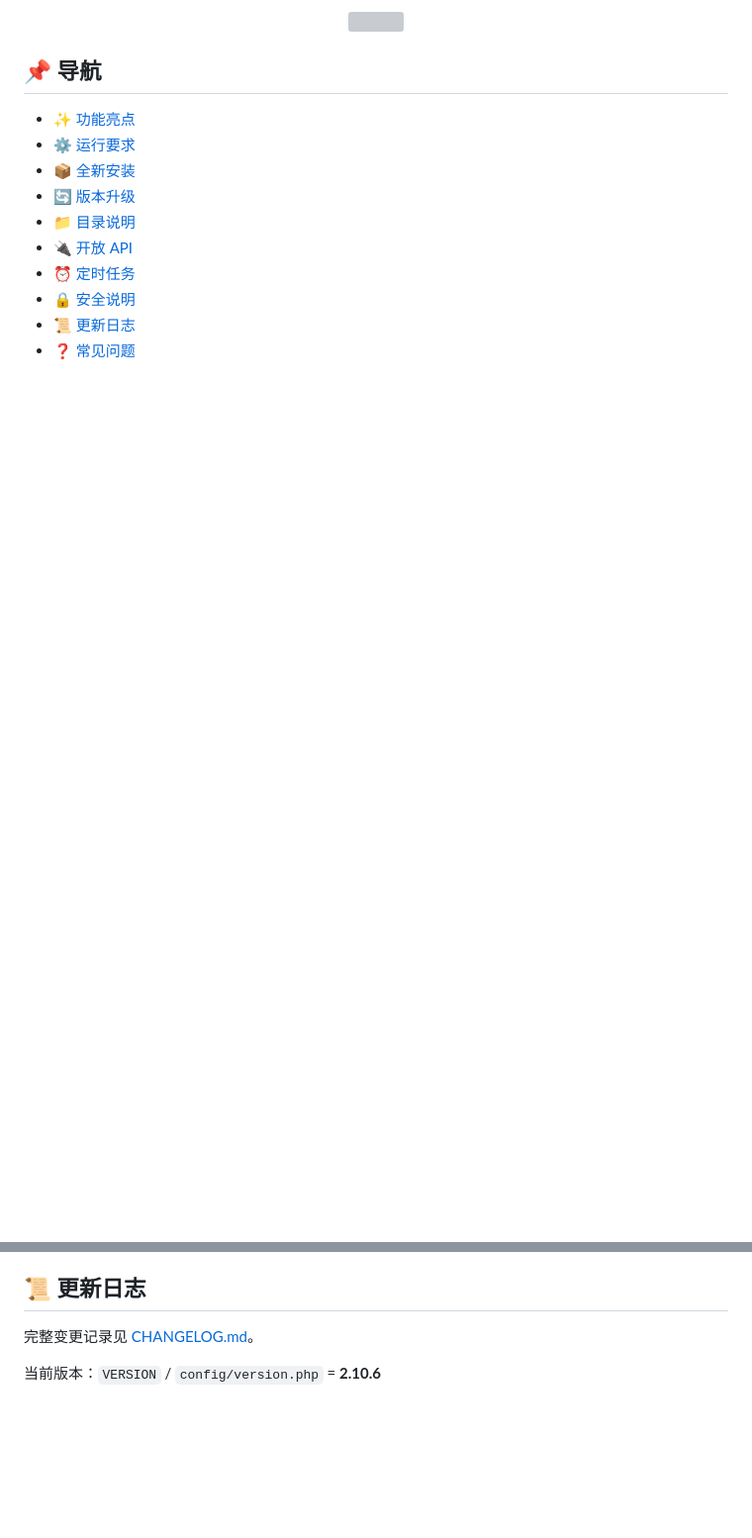
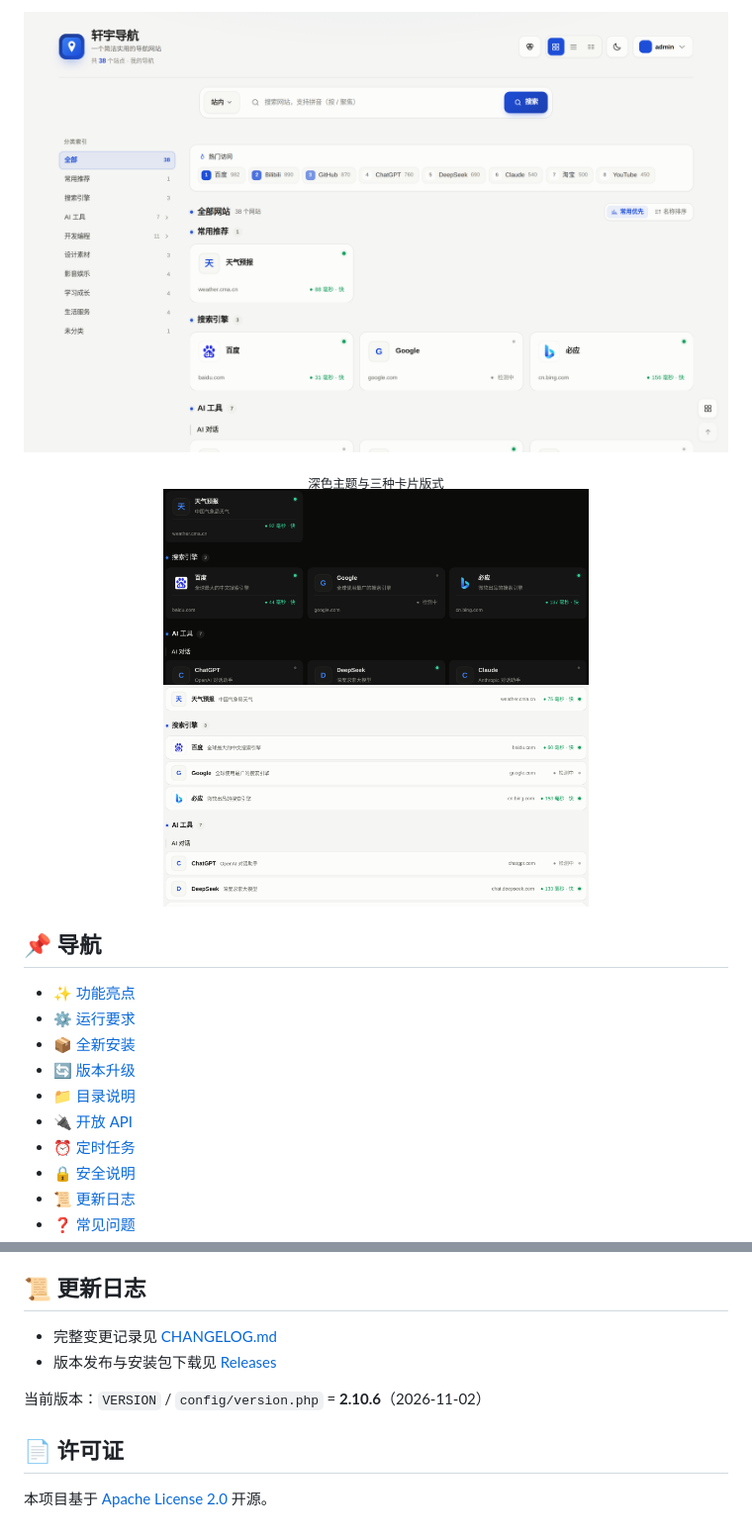
Before and after one commit to xuanyu1937/XYdaohang, a Markdown page: README.md, 2 parts joined by grey strips. Shown at 99% size. Rendered like a GitHub page; pictures changed too: docs/screenshots/home-dark.png (added), docs/screenshots/home-light.png (added), docs/screenshots/mode-list.png (added); blank space fills up the shorter version; grey boxes are pictures that could not be loaded.

```diff
--- a/README.md
+++ b/README.md
@@ -5,5 +11,11 @@
 <p align="center">
-<img src="预览截图地址" width="800"/>
+<img src="docs/screenshots/home-light.png" alt="轩宇导航首页（浅色主题）" width="880"/>
+</p>
+
+<p align="center">
+<sub>深色主题与三种卡片版式</sub><br/>
+<img src="docs/screenshots/home-dark.png" alt="深色主题" width="430"/>
+<img src="docs/screenshots/mode-list.png" alt="列表模式" width="430"/>
 </p>
 
 ## 📌 导航
@@ -150,6 +183,11 @@
 
 ## 📜 更新日志
 
-完整变更记录见 [CHANGELOG.md](CHANGELOG.md)。
+- 完整变更记录见 [CHANGELOG.md](CHANGELOG.md)
+- 版本发布与安装包下载见 [Releases](https://github.com/xuanyu1937/XYdaohang/releases)
 
-当前版本：`VERSION` / `config/version.php` = **2.10.6**
+当前版本：`VERSION` / `config/version.php` = **2.10.6**（2026-11-02）
+
+## 📄 许可证
+
+本项目基于 [Apache License 2.0](LICENSE) 开源。
```
Also changed, not shown: other parts of README.md (+51 -24 lines), docs/screenshots/card-hover.png (added), docs/screenshots/mode-compact.png (added), docs/screenshots/mode-grid.png (added).
